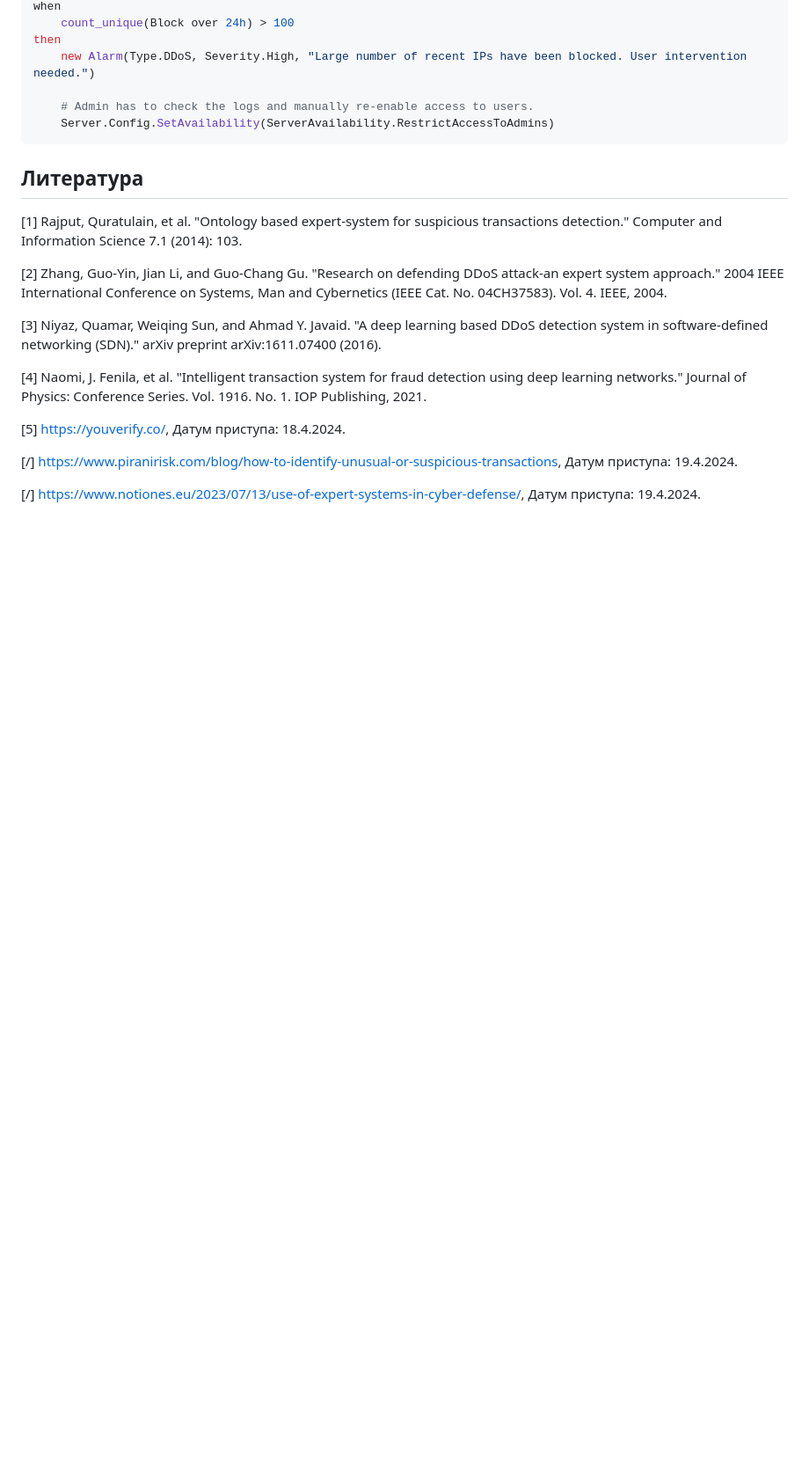
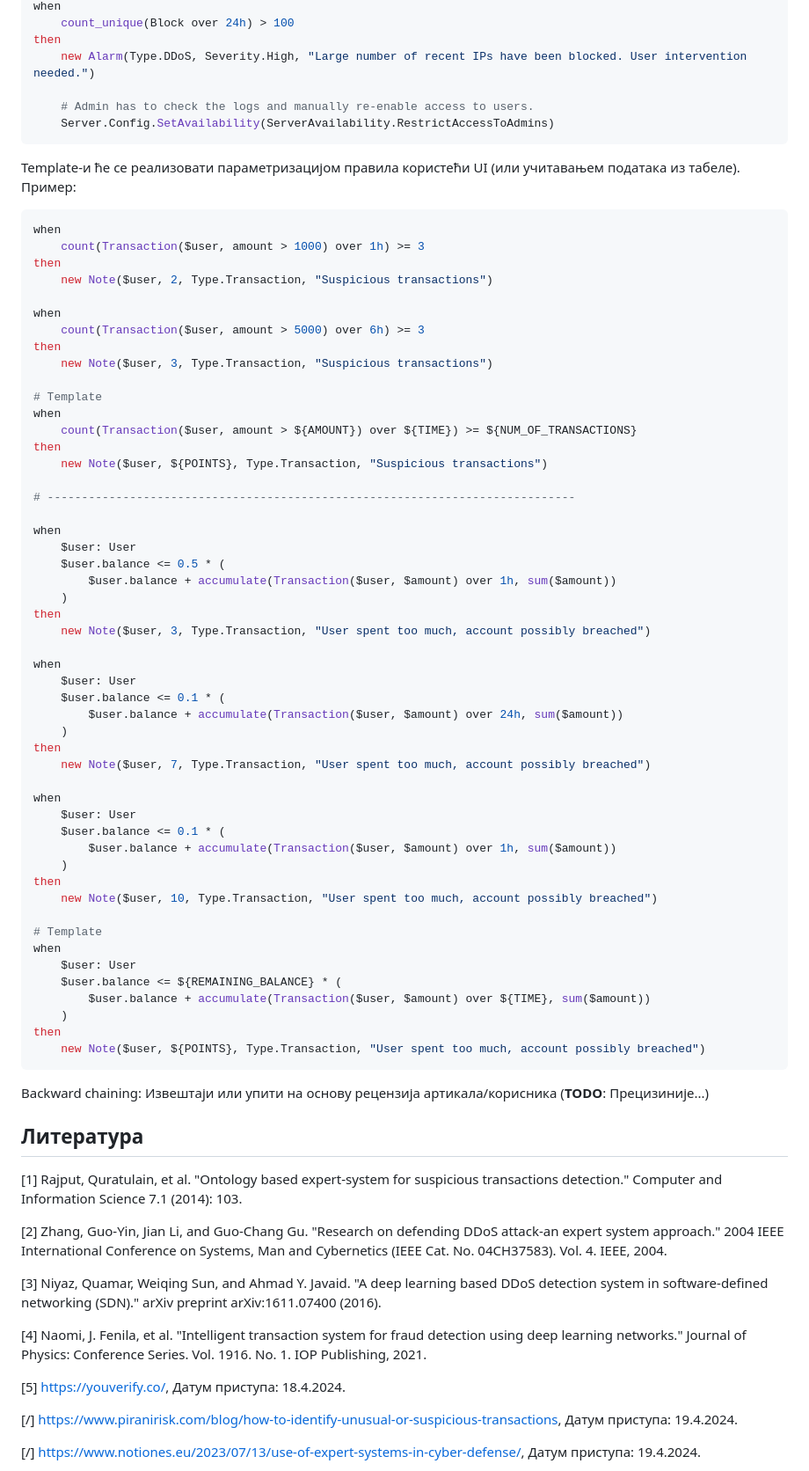
Before and after one commit to magley/ises, a Markdown page: docs/projProposal.md, the part around the change printed below. Shown: that part at 88% size. Rendered like a GitHub page; blank space fills up the shorter version.

Commit message:
docs: Expand project proposal
All that's left is to add an example for backwards chaining and _maybe_ add more rules as examples.
I'm not sure if this is supposed to be exhaustive this early on, when we don't even know if this is doable or how we're gonna implement it all.

````diff
--- a/docs/projProposal.md
+++ b/docs/projProposal.md
@@ -137,6 +148,64 @@ then
     # Admin has to check the logs and manually re-enable access to users.
     Server.Config.SetAvailability(ServerAvailability.RestrictAccessToAdmins)
 ```
+
+Template-и ће се реализовати параметризацијом правила користећи UI (или учитавањем
+података из табеле). Пример:
+
+```ruby
+when
+    count(Transaction($user, amount > 1000) over 1h) >= 3
+then
+    new Note($user, 2, Type.Transaction, "Suspicious transactions")
+
+when
+    count(Transaction($user, amount > 5000) over 6h) >= 3
+then
+    new Note($user, 3, Type.Transaction, "Suspicious transactions")
+
+# Template
+when
+    count(Transaction($user, amount > ${AMOUNT}) over ${TIME}) >= ${NUM_OF_TRANSACTIONS}
+then
+    new Note($user, ${POINTS}, Type.Transaction, "Suspicious transactions")
+
+# -----------------------------------------------------------------------------
+
+when
+    $user: User
+    $user.balance <= 0.5 * (
+        $user.balance + accumulate(Transaction($user, $amount) over 1h, sum($amount))
+    )
+then
+    new Note($user, 3, Type.Transaction, "User spent too much, account possibly breached")
+
+when
+    $user: User
+    $user.balance <= 0.1 * (
+        $user.balance + accumulate(Transaction($user, $amount) over 24h, sum($amount))
+    )
+then
+    new Note($user, 7, Type.Transaction, "User spent too much, account possibly breached")
+
+when
+    $user: User
+    $user.balance <= 0.1 * (
+        $user.balance + accumulate(Transaction($user, $amount) over 1h, sum($amount))
+    )
+then
+    new Note($user, 10, Type.Transaction, "User spent too much, account possibly breached")
+
+# Template
+when
+    $user: User
+    $user.balance <= ${REMAINING_BALANCE} * (
+        $user.balance + accumulate(Transaction($user, $amount) over ${TIME}, sum($amount))
+    )
+then
+    new Note($user, ${POINTS}, Type.Transaction, "User spent too much, account possibly breached")
+```
+
+Backward chaining: Извештаји или упити на основу рецензија артикала/корисника (**TODO**: Прецизиније...)
 
 ## Литература
 
````
Also changed, not shown: other parts of docs/projProposal.md (+30 -19 lines).
